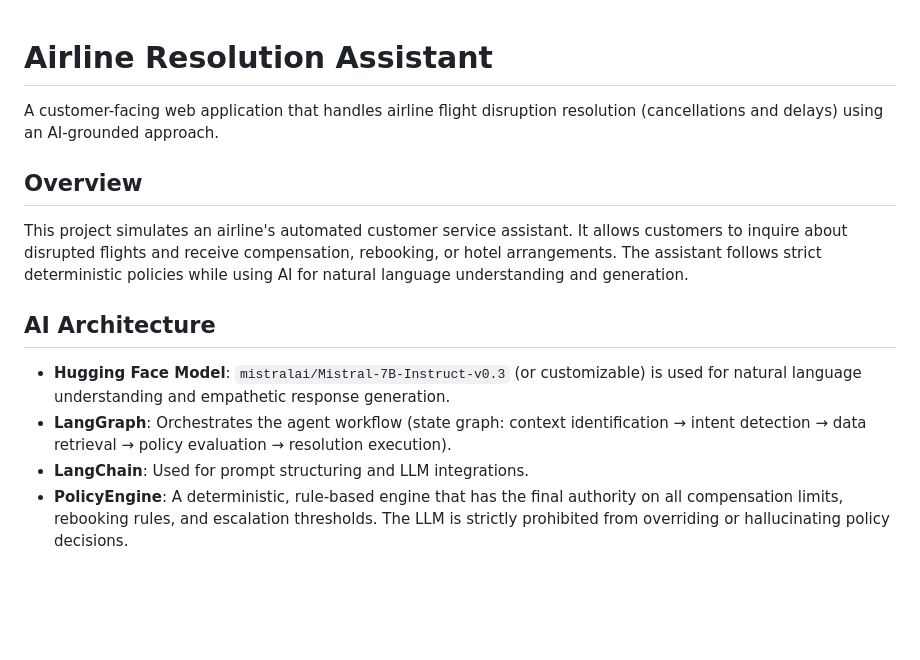
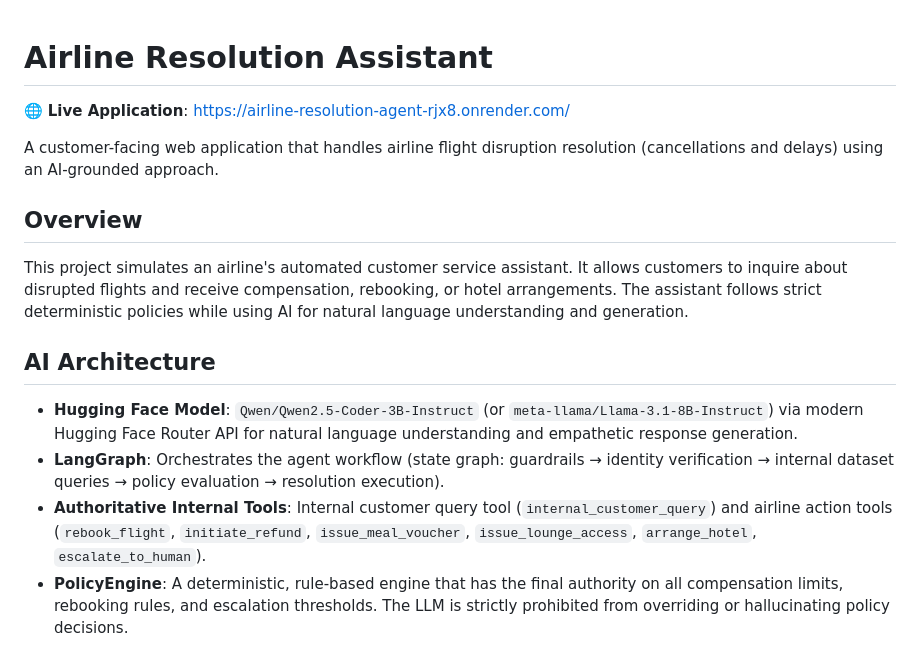
Before and after one commit to Nitins715/airline-resolution-agent, a Markdown page: README.md, the part around the change. Rendered like a GitHub page; blank space fills up the shorter version.

Commit message:
Add live Render application link to README

```diff
--- a/README.md
+++ b/README.md
@@ -1,4 +1,6 @@
 # Airline Resolution Assistant
+
+🌐 **Live Application**: [https://airline-resolution-agent-rjx8.onrender.com/](https://airline-resolution-agent-rjx8.onrender.com/)
 
 A customer-facing web application that handles airline flight disruption resolution (cancellations and delays) using an AI-grounded approach.
 
@@ -6,9 +8,9 @@ A customer-facing web application that handles airline flight disruption resolut
 This project simulates an airline's automated customer service assistant. It allows customers to inquire about disrupted flights and receive compensation, rebooking, or hotel arrangements. The assistant follows strict deterministic policies while using AI for natural language understanding and generation.
 
 ## AI Architecture
-- **Hugging Face Model**: `mistralai/Mistral-7B-Instruct-v0.3` (or customizable) is used for natural language understanding and empathetic response generation.
-- **LangGraph**: Orchestrates the agent workflow (state graph: context identification → intent detection → data retrieval → policy evaluation → resolution execution).
-- **LangChain**: Used for prompt structuring and LLM integrations.
+- **Hugging Face Model**: `Qwen/Qwen2.5-Coder-3B-Instruct` (or `meta-llama/Llama-3.1-8B-Instruct`) via modern Hugging Face Router API for natural language understanding and empathetic response generation.
+- **LangGraph**: Orchestrates the agent workflow (state graph: guardrails → identity verification → internal dataset queries → policy evaluation → resolution execution).
+- **Authoritative Internal Tools**: Internal customer query tool (`internal_customer_query`) and airline action tools (`rebook_flight`, `initiate_refund`, `issue_meal_voucher`, `issue_lounge_access`, `arrange_hotel`, `escalate_to_human`).
 - **PolicyEngine**: A deterministic, rule-based engine that has the final authority on all compensation limits, rebooking rules, and escalation thresholds. The LLM is strictly prohibited from overriding or hallucinating policy decisions.
 
 ## Tech Stack
```
